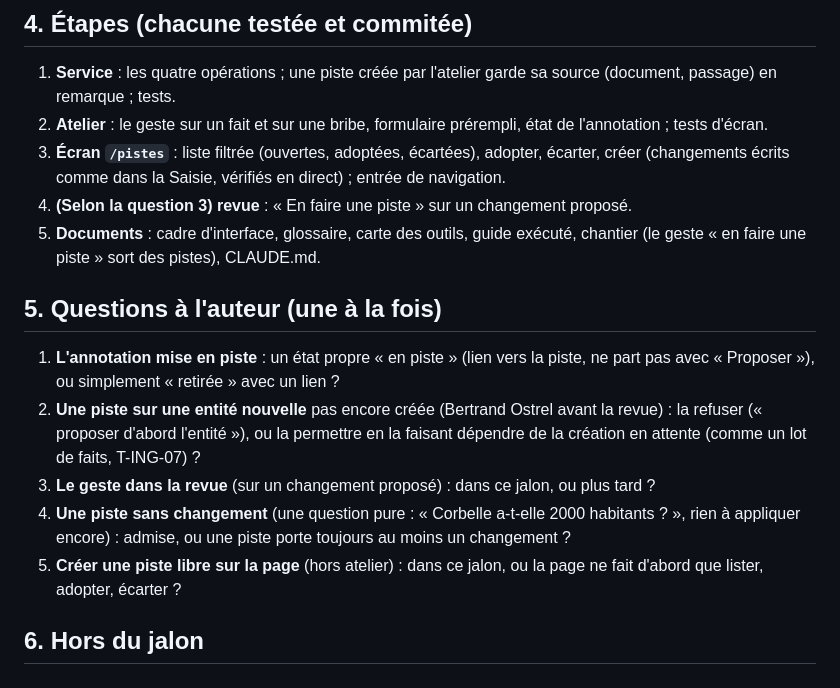
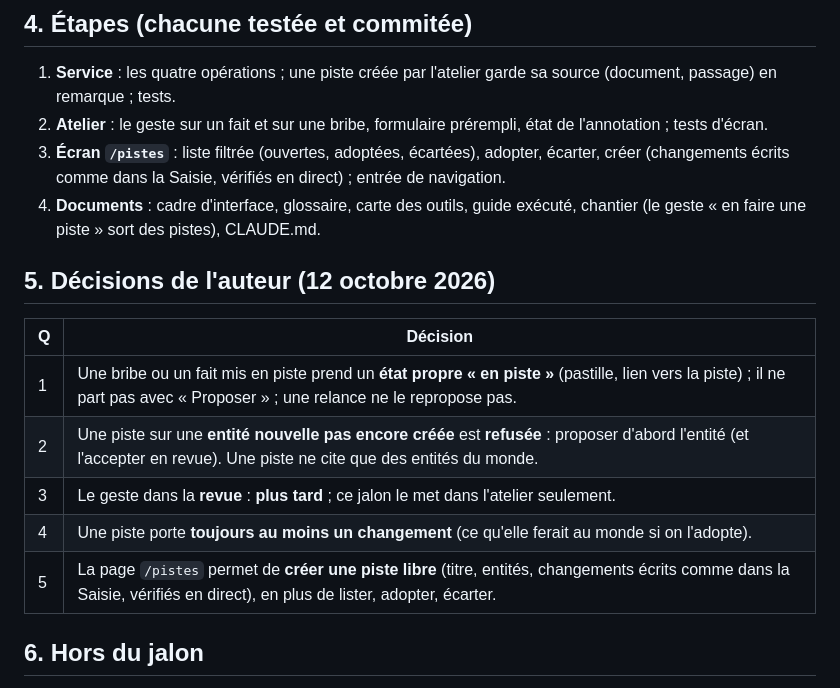
Before and after one commit to ltimsit/WorldKit, a Markdown page: docs/i10-brief.md, the part around the change. GitHub-like rendering.

Commit message:
Fiche I10 : décisions de l'auteur (état « en piste », pas de piste sur une entité non créée, revue plus tard, toujours un changement, création libre sur la page)
Co-Authored-By: Claude Opus 5.5 <noreply@anthropic.com>

```diff
--- a/docs/i10-brief.md
+++ b/docs/i10-brief.md
@@ -25,16 +25,17 @@ Dans l'atelier, sur un fait ou une bribe dont il n'est pas sûr, l'auteur fait *
 1. **Service** : les quatre opérations ; une piste créée par l'atelier garde sa source (document, passage) en remarque ; tests.
 2. **Atelier** : le geste sur un fait et sur une bribe, formulaire prérempli, état de l'annotation ; tests d'écran.
 3. **Écran `/pistes`** : liste filtrée (ouvertes, adoptées, écartées), adopter, écarter, créer (changements écrits comme dans la Saisie, vérifiés en direct) ; entrée de navigation.
-4. **(Selon la question 3) revue** : « En faire une piste » sur un changement proposé.
-5. **Documents** : cadre d'interface, glossaire, carte des outils, guide exécuté, chantier (le geste « en faire une piste » sort des pistes), CLAUDE.md.
+4. **Documents** : cadre d'interface, glossaire, carte des outils, guide exécuté, chantier (le geste « en faire une piste » sort des pistes), CLAUDE.md.
 
-## 5. Questions à l'auteur (une à la fois)
+## 5. Décisions de l'auteur (12 octobre 2026)
 
-1. **L'annotation mise en piste** : un état propre « en piste » (lien vers la piste, ne part pas avec « Proposer »), ou simplement « retirée » avec un lien ?
-2. **Une piste sur une entité nouvelle** pas encore créée (Bertrand Ostrel avant la revue) : la refuser (« proposer d'abord l'entité »), ou la permettre en la faisant dépendre de la création en attente (comme un lot de faits, T-ING-07) ?
-3. **Le geste dans la revue** (sur un changement proposé) : dans ce jalon, ou plus tard ?
-4. **Une piste sans changement** (une question pure : « Corbelle a-t-elle 2000 habitants ? », rien à appliquer encore) : admise, ou une piste porte toujours au moins un changement ?
-5. **Créer une piste libre sur la page** (hors atelier) : dans ce jalon, ou la page ne fait d'abord que lister, adopter, écarter ?
+| Q | Décision |
+|---|---|
+| 1 | Une bribe ou un fait mis en piste prend un **état propre « en piste »** (pastille, lien vers la piste) ; il ne part pas avec « Proposer » ; une relance ne le repropose pas. |
+| 2 | Une piste sur une **entité nouvelle pas encore créée** est **refusée** : proposer d'abord l'entité (et l'accepter en revue). Une piste ne cite que des entités du monde. |
+| 3 | Le geste dans la **revue** : **plus tard** ; ce jalon le met dans l'atelier seulement. |
+| 4 | Une piste porte **toujours au moins un changement** (ce qu'elle ferait au monde si on l'adopte). |
+| 5 | La page `/pistes` permet de **créer une piste libre** (titre, entités, changements écrits comme dans la Saisie, vérifiés en direct), en plus de lister, adopter, écarter. |
 
 ## 6. Hors du jalon
 
```
